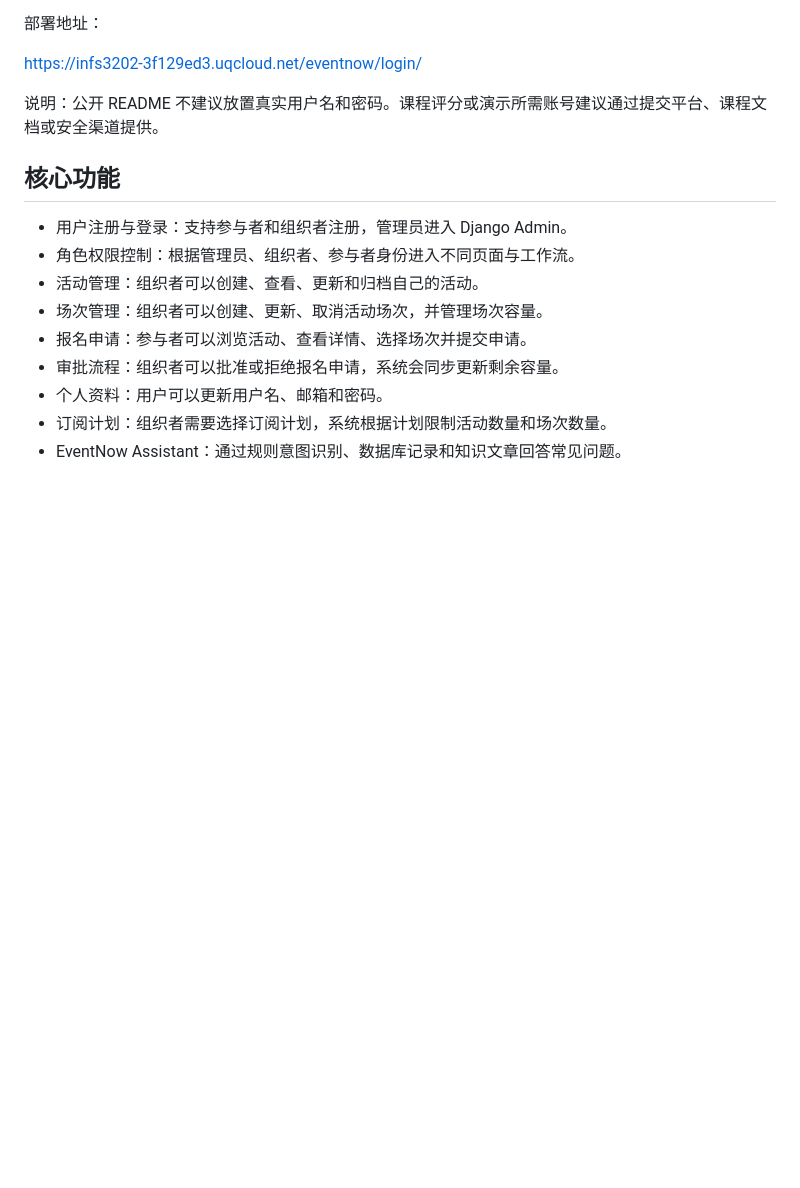
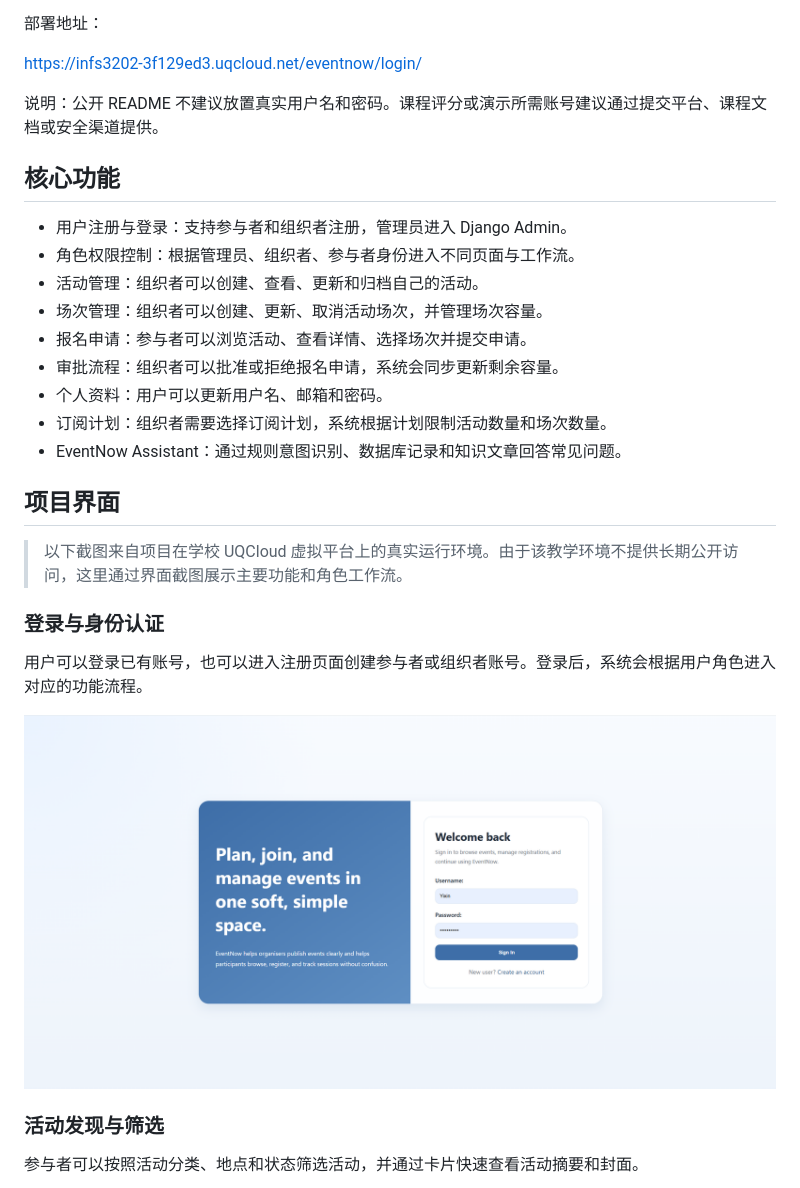
Before and after one commit to Hedyyaokuo/event-management-system, a Markdown page: README.md, the part around one of its changes. Rendered like a GitHub page; pictures changed too: docs/screenshots/login.png (added); blank space fills up the shorter version.

```diff
--- a/README.md
+++ b/README.md
@@ -26,3 +26,17 @@ EventNow 是一个基于 Django 的活动管理 Web 应用，面向三类角色
 - 订阅计划：组织者需要选择订阅计划，系统根据计划限制活动数量和场次数量。
 - EventNow Assistant：通过规则意图识别、数据库记录和知识文章回答常见问题。
 
+## 项目界面
+
+> 以下截图来自项目在学校 UQCloud 虚拟平台上的真实运行环境。由于该教学环境不提供长期公开访问，这里通过界面截图展示主要功能和角色工作流。
+
+### 登录与身份认证
+
+用户可以登录已有账号，也可以进入注册页面创建参与者或组织者账号。登录后，系统会根据用户角色进入对应的功能流程。
+
+![EventNow 登录页面](docs/screenshots/login.png)
+
+### 活动发现与筛选
+
+参与者可以按照活动分类、地点和状态筛选活动，并通过卡片快速查看活动摘要和封面。
+
```
Also changed, not shown: other parts of README.md (+27 -0 lines), docs/screenshots/application-confirmation.png (added), docs/screenshots/assistant.png (added), docs/screenshots/event-discovery.png (added), docs/screenshots/organiser-event-detail.png (added), docs/screenshots/session-registration.png (added).
